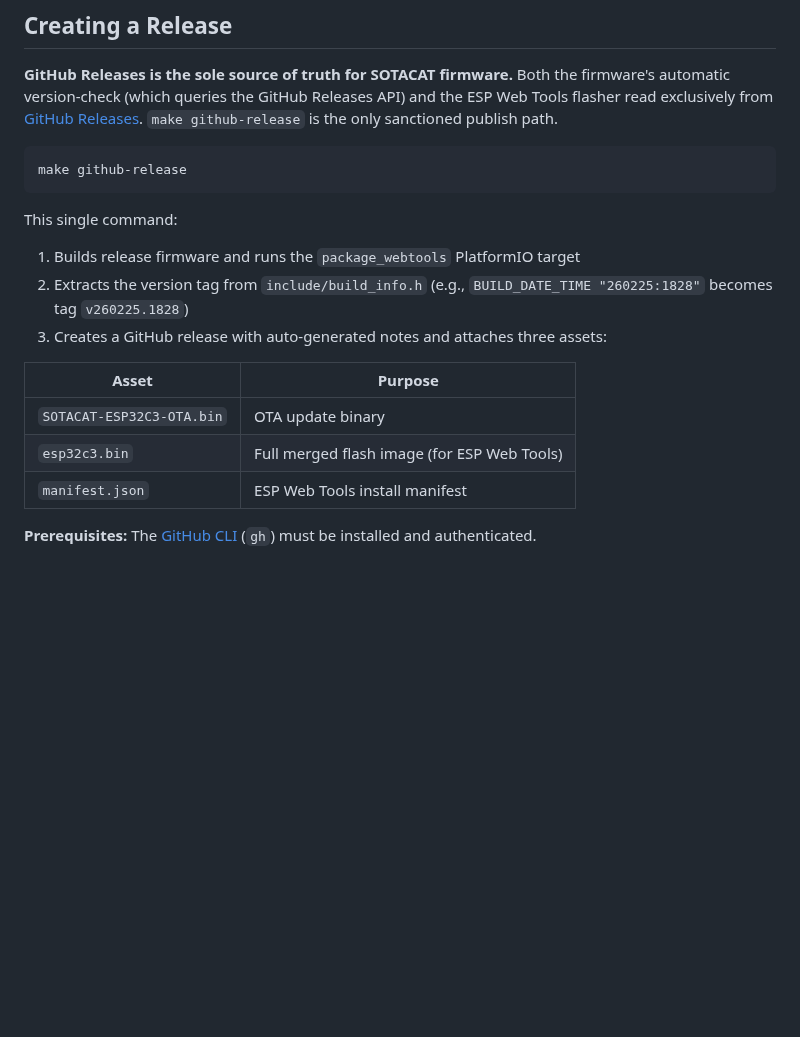
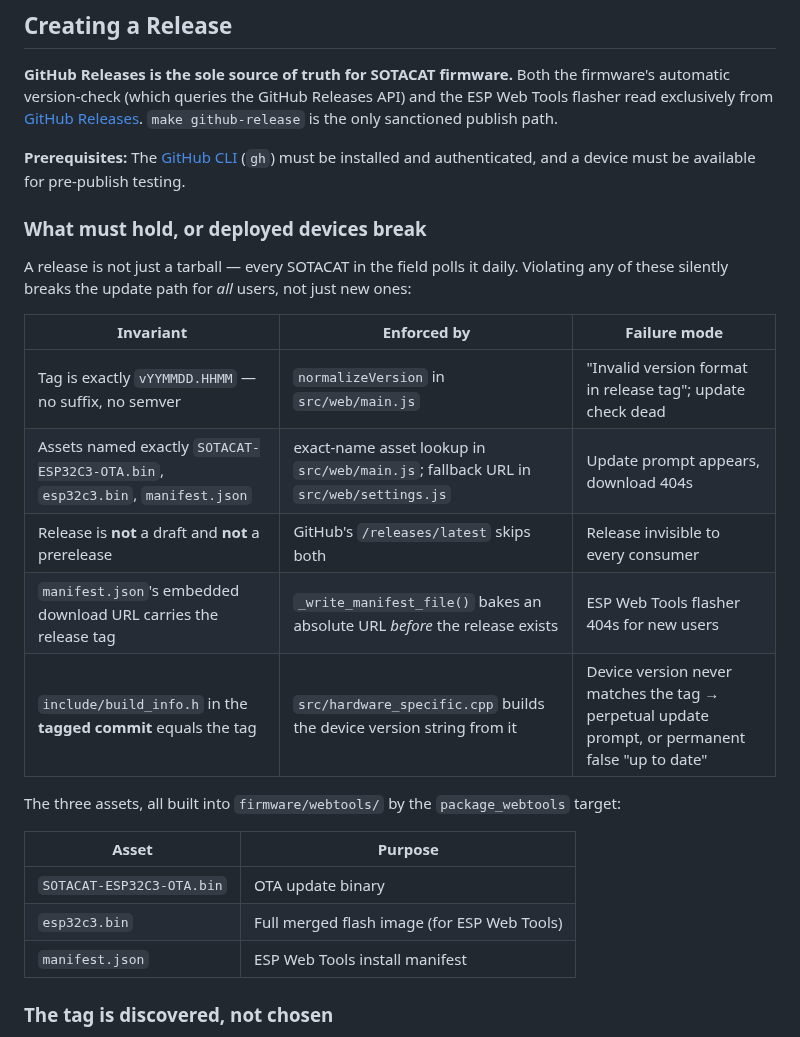
Before and after one commit to SOTAmat/SOTAcat, a Markdown page: docs/dev/BUILD.md, the part around one of its changes. Rendered like a GitHub page; blank space fills up the shorter version.

````diff
--- a/docs/dev/BUILD.md
+++ b/docs/dev/BUILD.md
@@ -120,14 +120,22 @@ sudo usermod -aG dialout $USER
 
 **GitHub Releases is the sole source of truth for SOTACAT firmware.** Both the firmware's automatic version-check (which queries the GitHub Releases API) and the ESP Web Tools flasher read exclusively from [GitHub Releases](https://github.com/SOTAmat/SOTAcat/releases). `make github-release` is the only sanctioned publish path.
 
-```bash
-make github-release
-```
+**Prerequisites:** The [GitHub CLI](https://cli.github.com/) (`gh`) must be installed and authenticated, and a device must be available for pre-publish testing.
 
-This single command:
-1. Builds release firmware and runs the `package_webtools` PlatformIO target
-2. Extracts the version tag from `include/build_info.h` (e.g., `BUILD_DATE_TIME "260225:1828"` becomes tag `v260225.1828`)
-3. Creates a GitHub release with auto-generated notes and attaches three assets:
+### What must hold, or deployed devices break
+
+A release is not just a tarball — every SOTACAT in the field polls it daily. Violating any
+of these silently breaks the update path for *all* users, not just new ones:
+
+| Invariant | Enforced by | Failure mode |
+|-----------|-------------|--------------|
+| Tag is exactly `vYYMMDD.HHMM` — no suffix, no semver | `normalizeVersion` in `src/web/main.js` | "Invalid version format in release tag"; update check dead |
+| Assets named exactly `SOTACAT-ESP32C3-OTA.bin`, `esp32c3.bin`, `manifest.json` | exact-name asset lookup in `src/web/main.js`; fallback URL in `src/web/settings.js` | Update prompt appears, download 404s |
+| Release is **not** a draft and **not** a prerelease | GitHub's `/releases/latest` skips both | Release invisible to every consumer |
+| `manifest.json`'s embedded download URL carries the release tag | `_write_manifest_file()` bakes an absolute URL *before* the release exists | ESP Web Tools flasher 404s for new users |
+| `include/build_info.h` in the **tagged commit** equals the tag | `src/hardware_specific.cpp` builds the device version string from it | Device version never matches the tag → perpetual update prompt, or permanent false "up to date" |
+
+The three assets, all built into `firmware/webtools/` by the `package_webtools` target:
 
 | Asset | Purpose |
 |-------|---------|
@@ -135,5 +143,5 @@ This single command:
 | `esp32c3.bin` | Full merged flash image (for ESP Web Tools) |
 | `manifest.json` | ESP Web Tools install manifest |
 
-**Prerequisites:** The [GitHub CLI](https://cli.github.com/) (`gh`) must be installed and authenticated.
+### The tag is discovered, not chosen
 
````
Also changed, not shown: other parts of docs/dev/BUILD.md (+61 -2 lines).
